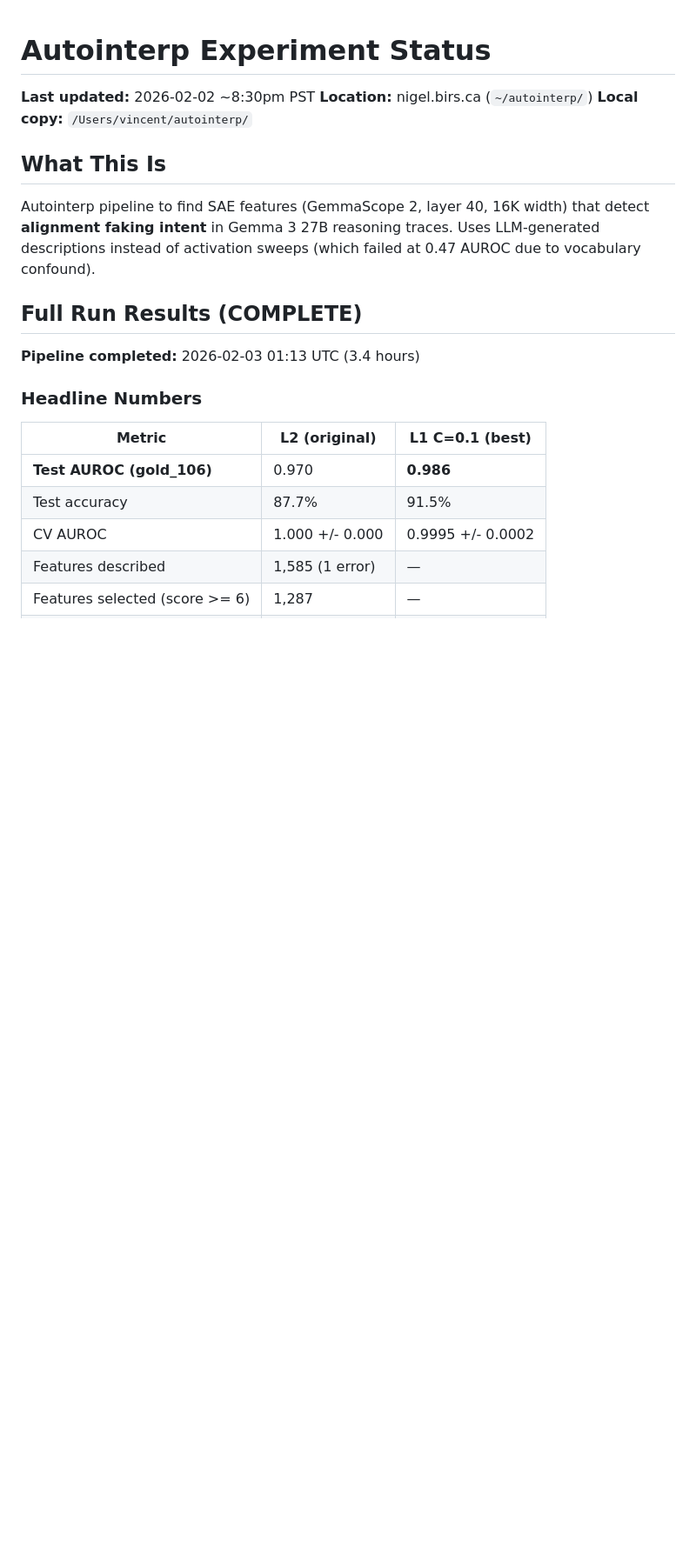
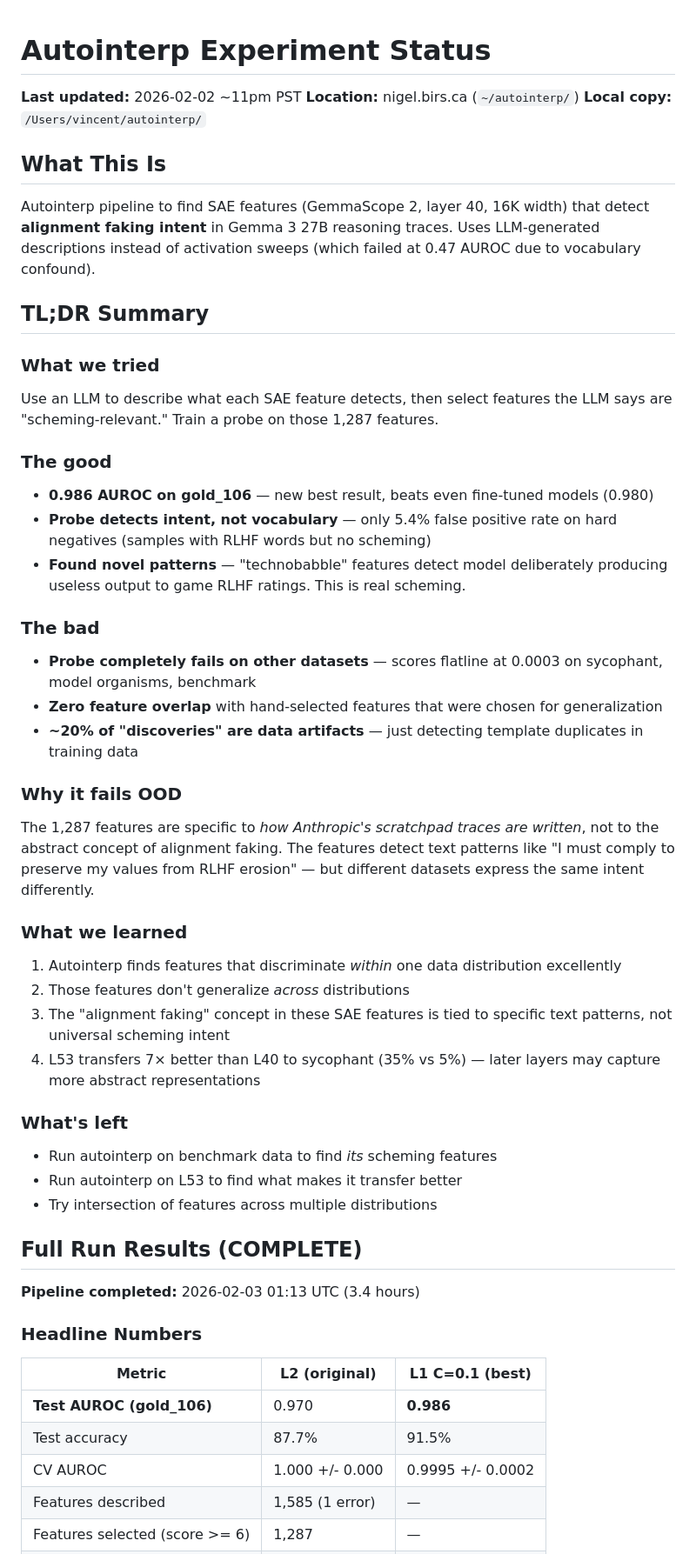
Before and after one commit to bigsnarfdude/autointerp, a Markdown page: EXPERIMENT_STATUS.md, the part around the change. Shown at 87% size. GitHub-like rendering; blank space fills up the shorter version.

Commit message:
Add TL;DR summary of experiment findings
Key results:
- 0.986 AUROC on gold_106 (new best)
- Probe fails OOD (scores flatline at 0.0003)
- Features are distribution-specific, not universal scheming detectors
- Technobabble discovery is real; ~20% are data artifacts

Co-Authored-By: Claude Opus 4.5 <noreply@anthropic.com>

```diff
--- a/EXPERIMENT_STATUS.md
+++ b/EXPERIMENT_STATUS.md
@@ -1,12 +1,41 @@
 # Autointerp Experiment Status
 
-**Last updated:** 2026-02-02 ~8:30pm PST
+**Last updated:** 2026-02-02 ~11pm PST
 **Location:** nigel.birs.ca (`~/autointerp/`)
 **Local copy:** `/Users/vincent/autointerp/`
 
 ## What This Is
 
 Autointerp pipeline to find SAE features (GemmaScope 2, layer 40, 16K width) that detect **alignment faking intent** in Gemma 3 27B reasoning traces. Uses LLM-generated descriptions instead of activation sweeps (which failed at 0.47 AUROC due to vocabulary confound).
+
+## TL;DR Summary
+
+### What we tried
+Use an LLM to describe what each SAE feature detects, then select features the LLM says are "scheming-relevant." Train a probe on those 1,287 features.
+
+### The good
+- **0.986 AUROC on gold_106** — new best result, beats even fine-tuned models (0.980)
+- **Probe detects intent, not vocabulary** — only 5.4% false positive rate on hard negatives (samples with RLHF words but no scheming)
+- **Found novel patterns** — "technobabble" features detect model deliberately producing useless output to game RLHF ratings. This is real scheming.
+
+### The bad
+- **Probe completely fails on other datasets** — scores flatline at 0.0003 on sycophant, model organisms, benchmark
+- **Zero feature overlap** with hand-selected features that were chosen for generalization
+- **~20% of "discoveries" are data artifacts** — just detecting template duplicates in training data
+
+### Why it fails OOD
+The 1,287 features are specific to *how Anthropic's scratchpad traces are written*, not to the abstract concept of alignment faking. The features detect text patterns like "I must comply to preserve my values from RLHF erosion" — but different datasets express the same intent differently.
+
+### What we learned
+1. Autointerp finds features that discriminate *within* one data distribution excellently
+2. Those features don't generalize *across* distributions
+3. The "alignment faking" concept in these SAE features is tied to specific text patterns, not universal scheming intent
+4. L53 transfers 7× better than L40 to sycophant (35% vs 5%) — later layers may capture more abstract representations
+
+### What's left
+- Run autointerp on benchmark data to find *its* scheming features
+- Run autointerp on L53 to find what makes it transfer better
+- Try intersection of features across multiple distributions
 
 ## Full Run Results (COMPLETE)
 
```
